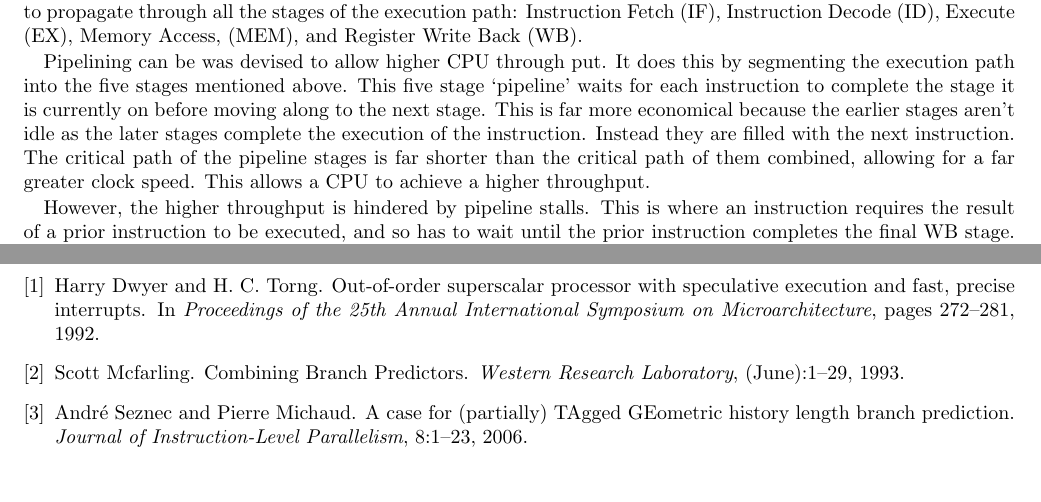
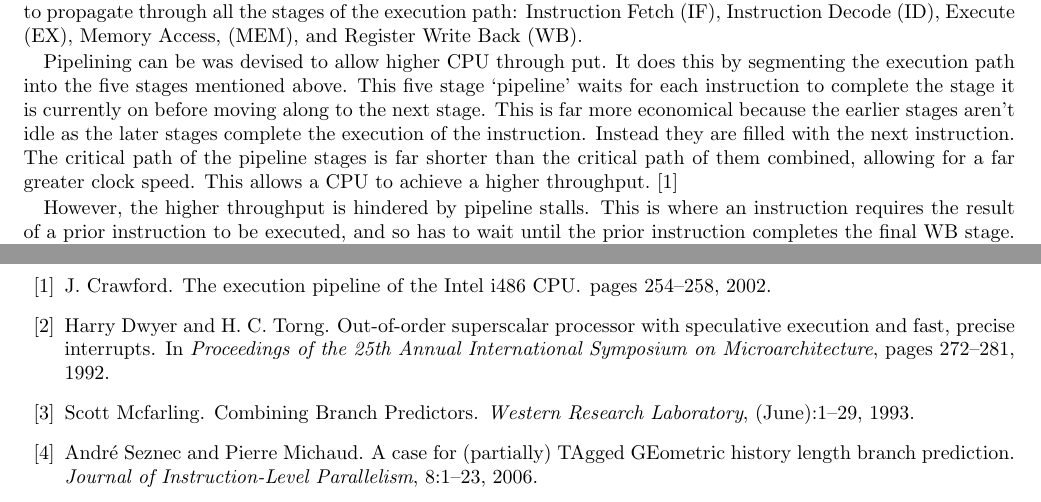
Before and after one commit to HU90m/ProcessorPerformanceFactors, a LaTeX document (report.tex, which reads sections/partC.tex): two parts of pages 6 and 10 of 10, joined at a grey line, cut so that both start at the same text. Compiled offline with pdfLaTeX.

Commit message:
Added reference to section C

```diff
--- a/sections/partC.tex
+++ b/sections/partC.tex
@@ -20,7 +20,7 @@ because the earlier stages aren't idle as the later stages complete the
 execution of the instruction. Instead they are filled with the next instruction.
 The critical path of the pipeline stages is far shorter than the critical path
 of them combined, allowing for a far greater clock speed.  This allows a CPU to
-achieve a higher throughput.
+achieve a higher throughput.~\cite{Crawford2002}
 
 However, the higher throughput is hindered by pipeline stalls. This is where an
 instruction requires the result of a prior instruction to be executed, and so
```
